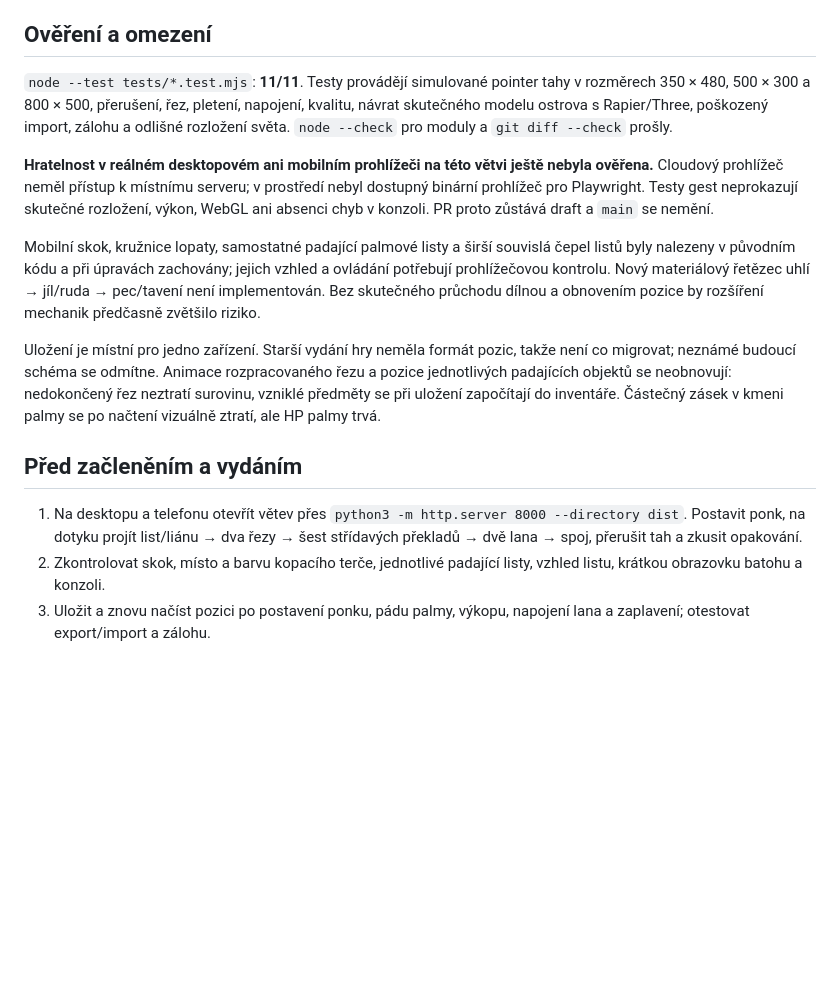
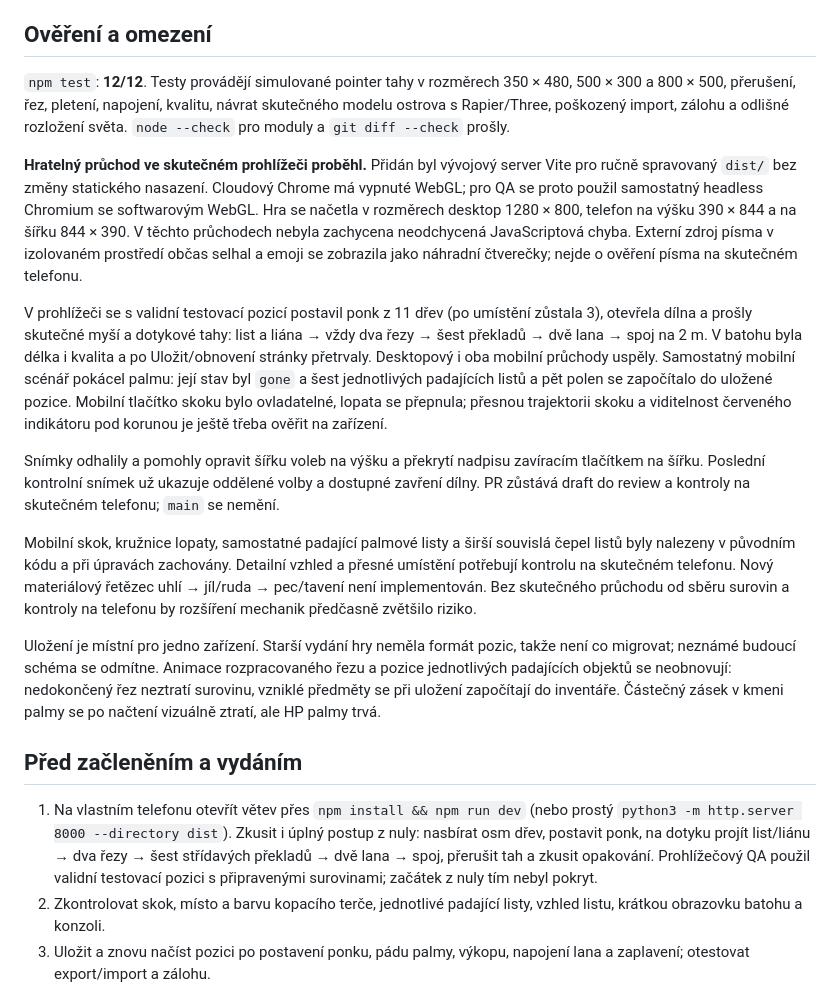
Before and after one commit to MinarikEffecto/Hra, a Markdown page: docs/SPRINT-2026-09-25.md, the part around the change. Drawn GitHub-style; blank space fills up the shorter version.

Commit message:
Record browser gameplay validation and remaining device checks

```diff
--- a/docs/SPRINT-2026-09-25.md
+++ b/docs/SPRINT-2026-09-25.md
@@ -28,24 +28,43 @@ Ručně spravovaný `dist/` zůstal zdrojem, žádný build jej nepřepsal.
 
 ## Ověření a omezení
 
-`node --test tests/*.test.mjs`: **11/11**. Testy provádějí simulované pointer tahy
+`npm test`: **12/12**. Testy provádějí simulované pointer tahy
 v rozměrech 350 × 480, 500 × 300 a 800 × 500, přerušení, řez, pletení,
 napojení, kvalitu, návrat skutečného modelu ostrova s Rapier/Three,
 poškozený import, zálohu a odlišné rozložení světa. `node --check` pro moduly
 a `git diff --check` prošly.
 
-**Hratelnost v reálném desktopovém ani mobilním prohlížeči na této větvi
-ještě nebyla ověřena.** Cloudový prohlížeč neměl přístup k místnímu serveru;
-v prostředí nebyl dostupný binární prohlížeč pro Playwright. Testy gest
-neprokazují skutečné rozložení, výkon, WebGL ani absenci chyb v konzoli.
-PR proto zůstává draft a `main` se nemění.
+**Hratelný průchod ve skutečném prohlížeči proběhl.** Přidán byl vývojový
+server Vite pro ručně spravovaný `dist/` bez změny statického nasazení.
+Cloudový Chrome má vypnuté WebGL; pro QA se proto použil samostatný headless
+Chromium se softwarovým WebGL. Hra se načetla v rozměrech desktop 1280 × 800,
+telefon na výšku 390 × 844 a na šířku 844 × 390. V těchto průchodech nebyla
+zachycena neodchycená JavaScriptová chyba. Externí zdroj písma v izolovaném
+prostředí občas selhal a emoji se zobrazila jako náhradní čtverečky; nejde
+o ověření písma na skutečném telefonu.
+
+V prohlížeči se s validní testovací pozicí postavil ponk z 11 dřev
+(po umístění zůstala 3), otevřela dílna a prošly skutečné myší a dotykové
+tahy: list a liána → vždy dva řezy → šest překladů → dvě lana → spoj na
+2 m. V batohu byla délka i kvalita a po Uložit/obnovení stránky přetrvaly.
+Desktopový i oba mobilní průchody uspěly. Samostatný mobilní scénář pokácel
+palmu: její stav byl `gone` a šest jednotlivých padajících listů a pět polen
+se započítalo do uložené pozice. Mobilní tlačítko skoku bylo ovladatelné,
+lopata se přepnula; přesnou trajektorii skoku a viditelnost červeného
+indikátoru pod korunou je ještě třeba ověřit na zařízení.
+
+Snímky odhalily a pomohly opravit šířku voleb na výšku a překrytí nadpisu
+zavíracím tlačítkem na šířku. Poslední kontrolní snímek už ukazuje oddělené
+volby a dostupné zavření dílny. PR zůstává draft do review a kontroly na
+skutečném telefonu; `main` se nemění.
 
 Mobilní skok, kružnice lopaty, samostatné padající palmové listy a širší
-souvislá čepel listů byly nalezeny v původním kódu a při úpravách zachovány;
-jejich vzhled a ovládání potřebují prohlížečovou kontrolu. Nový materiálový
+souvislá čepel listů byly nalezeny v původním kódu a při úpravách zachovány.
+Detailní vzhled a přesné umístění potřebují kontrolu na skutečném telefonu.
+Nový materiálový
 řetězec uhlí → jíl/ruda → pec/tavení není implementován. Bez skutečného
-průchodu dílnou a obnovením pozice by rozšíření mechanik předčasně zvětšilo
-riziko.
+průchodu od sběru surovin a kontroly na telefonu by rozšíření mechanik
+předčasně zvětšilo riziko.
 
 Uložení je místní pro jedno zařízení. Starší vydání hry neměla formát pozic,
 takže není co migrovat; neznámé budoucí schéma se odmítne. Animace rozpracovaného
@@ -55,9 +74,12 @@ neztratí surovinu, vzniklé předměty se při uložení započítají do inven
 
 ## Před začleněním a vydáním
 
-1. Na desktopu a telefonu otevřít větev přes `python3 -m http.server 8000 --directory dist`.
-   Postavit ponk, na dotyku projít list/liánu → dva řezy → šest střídavých
-   překladů → dvě lana → spoj, přerušit tah a zkusit opakování.
+1. Na vlastním telefonu otevřít větev přes `npm install && npm run dev`
+   (nebo prostý `python3 -m http.server 8000 --directory dist`).
+   Zkusit i úplný postup z nuly: nasbírat osm dřev, postavit ponk, na dotyku
+   projít list/liánu → dva řezy → šest střídavých překladů → dvě lana → spoj,
+   přerušit tah a zkusit opakování. Prohlížečový QA použil validní testovací
+   pozici s připravenými surovinami; začátek z nuly tím nebyl pokryt.
 2. Zkontrolovat skok, místo a barvu kopacího terče, jednotlivé padající listy,
    vzhled listu, krátkou obrazovku batohu a konzoli.
 3. Uložit a znovu načíst pozici po postavení ponku, pádu palmy, výkopu,
```
